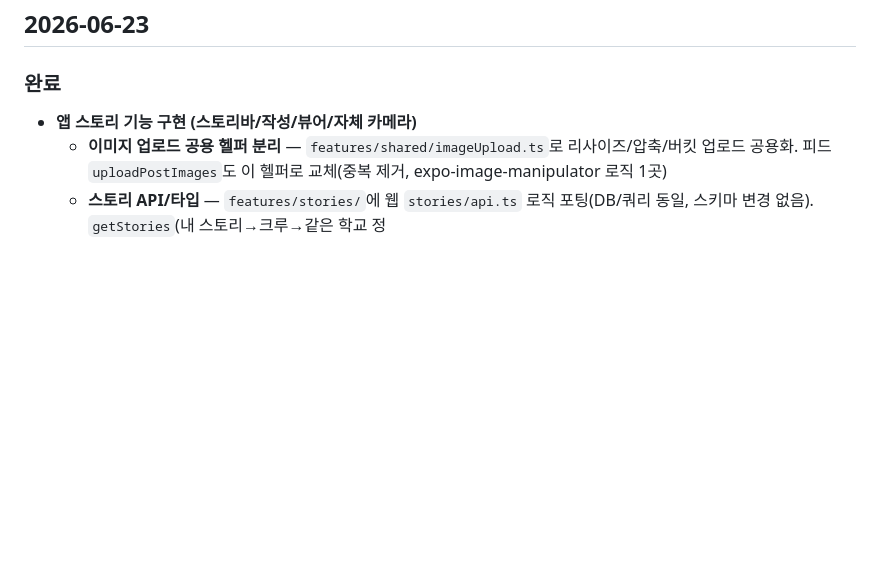
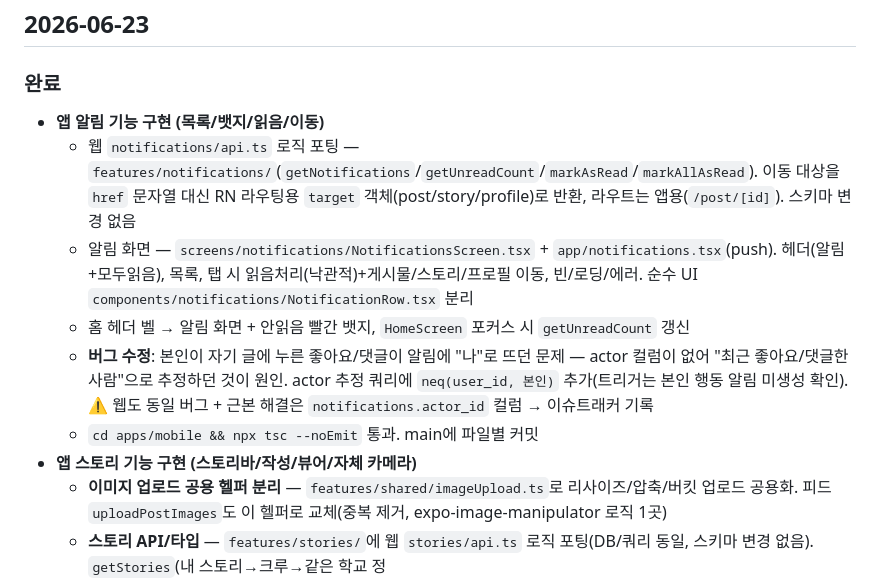
Before and after one commit to i-just-wokeup/univer, a Markdown page: docs/WORKLOG.md, the part around the change. GitHub-like rendering; blank space fills up the shorter version.

Commit message:
docs: 앱 알림 기능 작업 기록 + 알림 actor 본인 제외 수정
Co-Authored-By: Claude Opus 4.8 <noreply@anthropic.com>

```diff
--- a/docs/WORKLOG.md
+++ b/docs/WORKLOG.md
@@ -7,6 +7,12 @@
 ## 2026-06-23
 
 ### 완료
+- **앱 알림 기능 구현 (목록/뱃지/읽음/이동)**
+  - 웹 `notifications/api.ts` 로직 포팅 — `features/notifications/`(`getNotifications`/`getUnreadCount`/`markAsRead`/`markAllAsRead`). 이동 대상을 `href` 문자열 대신 RN 라우팅용 `target` 객체(post/story/profile)로 반환, 라우트는 앱용(`/post/[id]`). 스키마 변경 없음
+  - 알림 화면 — `screens/notifications/NotificationsScreen.tsx` + `app/notifications.tsx`(push). 헤더(알림+모두읽음), 목록, 탭 시 읽음처리(낙관적)+게시물/스토리/프로필 이동, 빈/로딩/에러. 순수 UI `components/notifications/NotificationRow.tsx` 분리
+  - 홈 헤더 벨 → 알림 화면 + 안읽음 빨간 뱃지, `HomeScreen` 포커스 시 `getUnreadCount` 갱신
+  - **버그 수정**: 본인이 자기 글에 누른 좋아요/댓글이 알림에 "나"로 뜨던 문제 — actor 컬럼이 없어 "최근 좋아요/댓글한 사람"으로 추정하던 것이 원인. actor 추정 쿼리에 `neq(user_id, 본인)` 추가(트리거는 본인 행동 알림 미생성 확인). ⚠️ 웹도 동일 버그 + 근본 해결은 `notifications.actor_id` 컬럼 → 이슈트래커 기록
+  - `cd apps/mobile && npx tsc --noEmit` 통과. main에 파일별 커밋
 - **앱 스토리 기능 구현 (스토리바/작성/뷰어/자체 카메라)**
   - **이미지 업로드 공용 헬퍼 분리** — `features/shared/imageUpload.ts`로 리사이즈/압축/버킷 업로드 공용화. 피드 `uploadPostImages`도 이 헬퍼로 교체(중복 제거, expo-image-manipulator 로직 1곳)
   - **스토리 API/타입** — `features/stories/`에 웹 `stories/api.ts` 로직 포팅(DB/쿼리 동일, 스키마 변경 없음). `getStories`(내 스토리→크루→같은 학교 정렬)/`createStory`/`recordStoryView`/`toggleStoryLike`/`getMyStoryLikedStatus`/`deleteStory`/`getStoryViewers`. 업로드만 모바일 방식(`story-images` 버킷, width 1080)
```
Also changed, not shown: docs/PLAN.md (+2 -0 lines).
